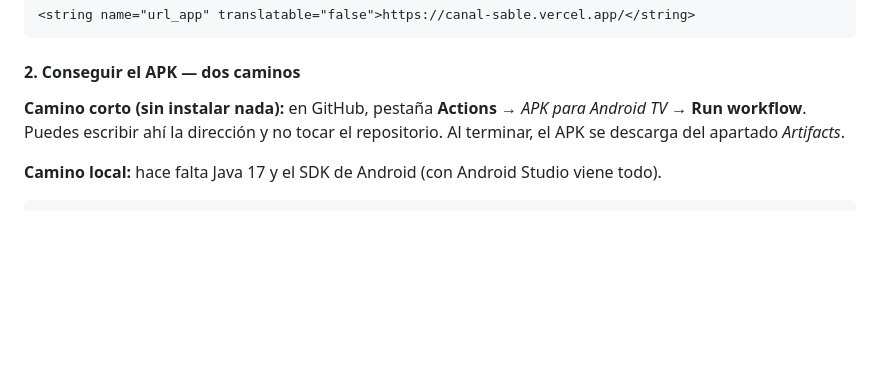
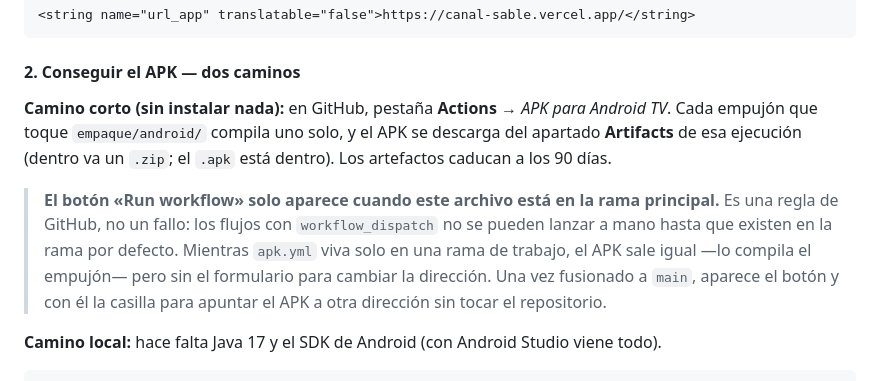
Before and after one commit to stevndrz/Canal, a Markdown page: docs/EMPAQUETADO.md, the part around the change. GitHub-like rendering; blank space fills up the shorter version.

Commit message:
Decir que el botón «Run workflow» no existe hasta que esto llegue a main
GitHub no ofrece lanzar a mano un flujo con `workflow_dispatch` hasta que el
archivo existe en la rama por defecto. La guía mandaba a buscar un botón que
todavía no está; el APK sale igual —lo compila el propio empujón, y se descarga
de los artefactos de esa ejecución—, pero conviene decir cuál es cuál para no
buscar durante media hora algo que no falla.

Co-Authored-By: Claude Opus 5 <noreply@anthropic.com>
Claude-Session: https://claude.ai/code/session_01EnY7i1iakpeZv5fJ65fGpr

```diff
--- a/docs/EMPAQUETADO.md
+++ b/docs/EMPAQUETADO.md
@@ -208,8 +208,17 @@ despliegue actual:
 #### 2. Conseguir el APK — dos caminos
 
 **Camino corto (sin instalar nada):** en GitHub, pestaña **Actions** →
-*APK para Android TV* → **Run workflow**. Puedes escribir ahí la dirección y no
-tocar el repositorio. Al terminar, el APK se descarga del apartado *Artifacts*.
+*APK para Android TV*. Cada empujón que toque `empaque/android/` compila uno
+solo, y el APK se descarga del apartado **Artifacts** de esa ejecución (dentro
+va un `.zip`; el `.apk` está dentro). Los artefactos caducan a los 90 días.
+
+> **El botón «Run workflow» solo aparece cuando este archivo está en la rama
+> principal.** Es una regla de GitHub, no un fallo: los flujos con
+> `workflow_dispatch` no se pueden lanzar a mano hasta que existen en la rama
+> por defecto. Mientras `apk.yml` viva solo en una rama de trabajo, el APK sale
+> igual —lo compila el empujón— pero sin el formulario para cambiar la
+> dirección. Una vez fusionado a `main`, aparece el botón y con él la casilla
+> para apuntar el APK a otra dirección sin tocar el repositorio.
 
 **Camino local:** hace falta Java 17 y el SDK de Android (con Android Studio
 viene todo).
```
